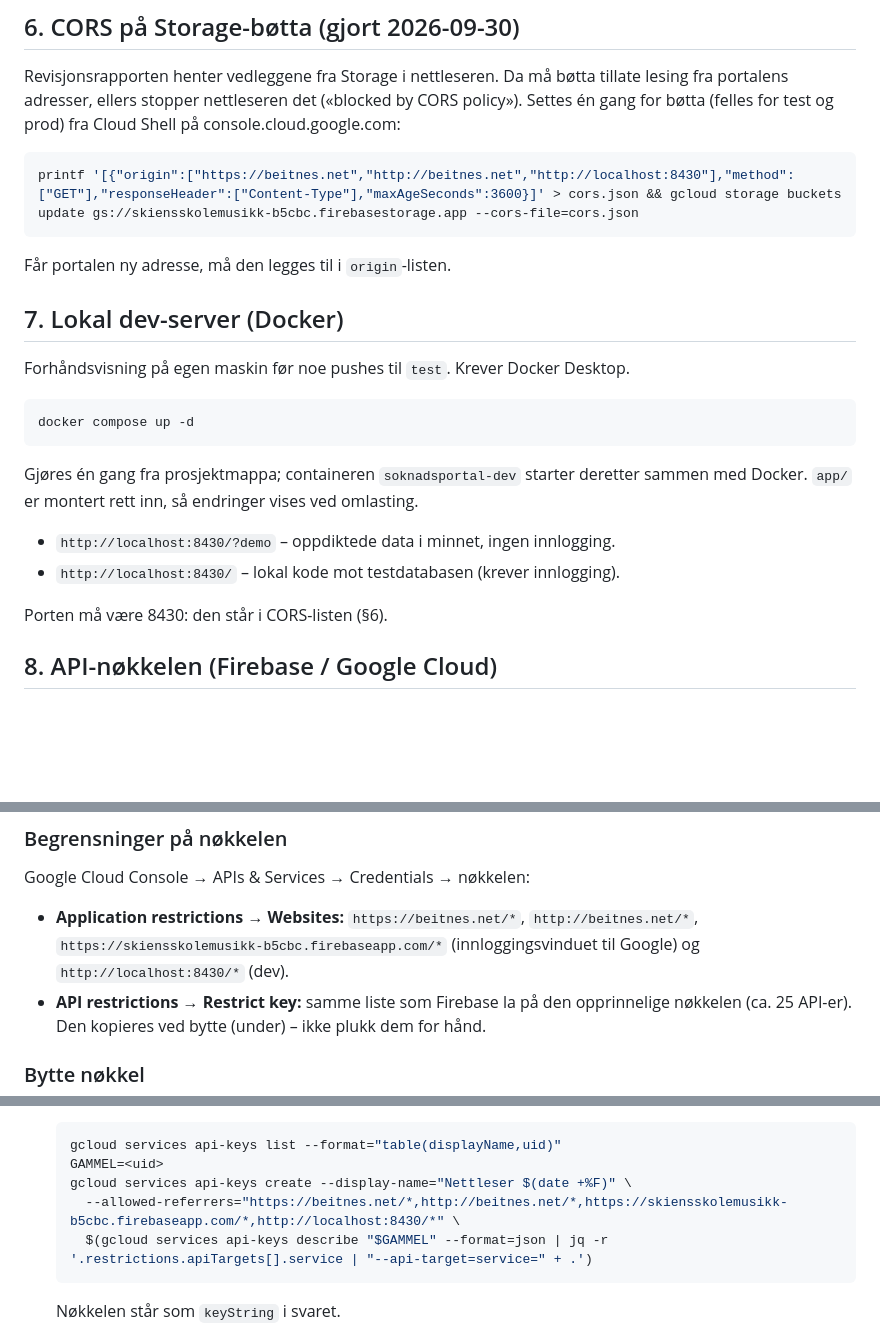
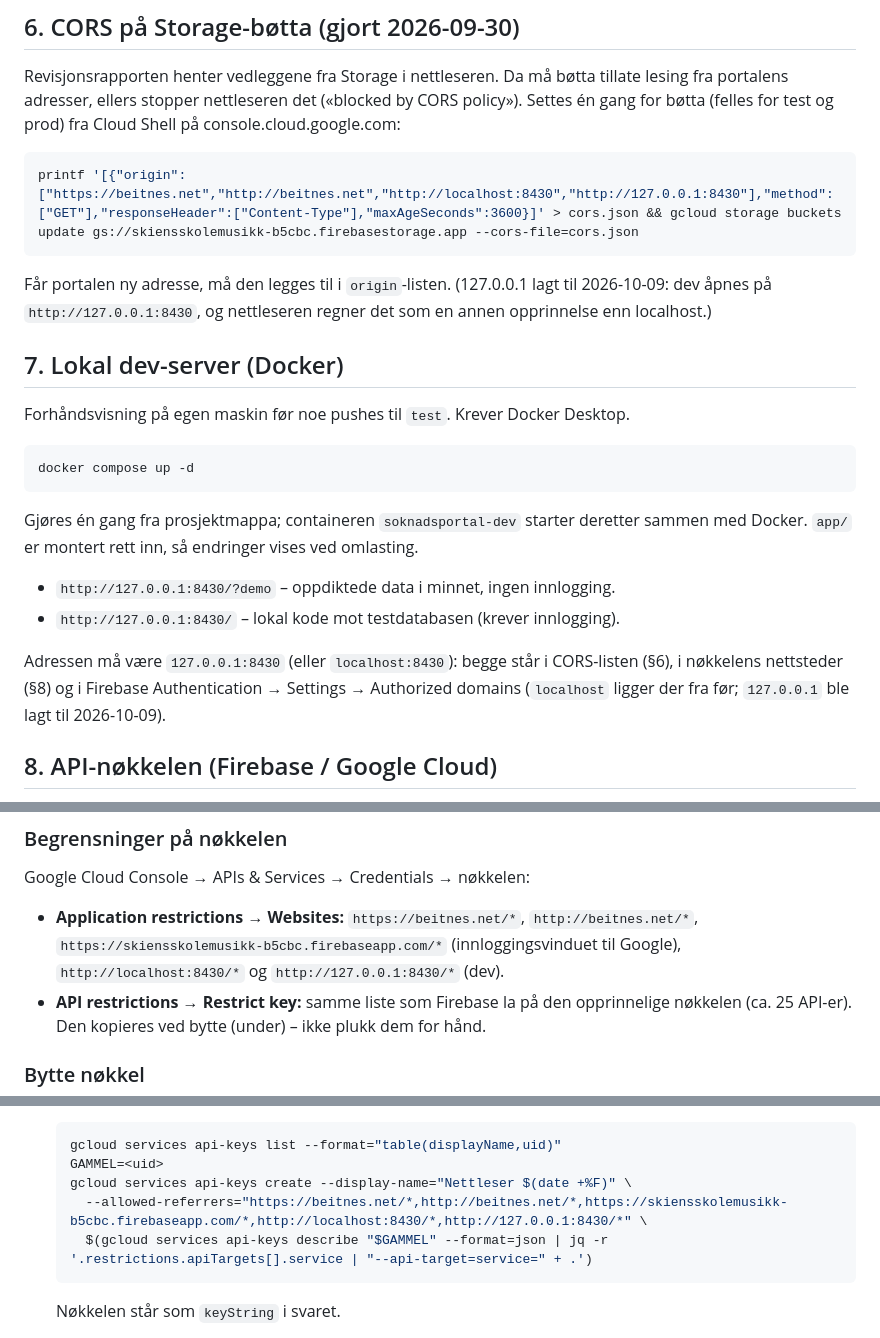
Before and after one commit to bbeitnes/Soknadsportal, a Markdown page: OPPSETT.md, 3 parts joined by grey strips. GitHub-like rendering; blank space fills up the shorter version.

Commit message:
OPPSETT: 127.0.0.1:8430 i CORS, nøkkelens nettsteder og autoriserte domener
Co-Authored-By: Claude Fable 5.1 <noreply@anthropic.com>

````diff
--- a/OPPSETT.md
+++ b/OPPSETT.md
@@ -151,10 +151,12 @@ det («blocked by CORS policy»). Settes én gang for bøtta (felles for test
 og prod) fra Cloud Shell på console.cloud.google.com:
 
 ```bash
-printf '[{"origin":["https://beitnes.net","http://beitnes.net","http://localhost:8430"],"method":["GET"],"responseHeader":["Content-Type"],"maxAgeSeconds":3600}]' > cors.json && gcloud storage buckets update gs://skiensskolemusikk-b5cbc.firebasestorage.app --cors-file=cors.json
+printf '[{"origin":["https://beitnes.net","http://beitnes.net","http://localhost:8430","http://127.0.0.1:8430"],"method":["GET"],"responseHeader":["Content-Type"],"maxAgeSeconds":3600}]' > cors.json && gcloud storage buckets update gs://skiensskolemusikk-b5cbc.firebasestorage.app --cors-file=cors.json
 ```
 
-Får portalen ny adresse, må den legges til i `origin`-listen.
+Får portalen ny adresse, må den legges til i `origin`-listen. (127.0.0.1 lagt til 2026-10-09:
+dev åpnes på `http://127.0.0.1:8430`, og nettleseren regner det som en annen opprinnelse enn
+localhost.)
 
 ## 7. Lokal dev-server (Docker)
 Forhåndsvisning på egen maskin før noe pushes til `test`. Krever Docker Desktop.
@@ -166,10 +168,12 @@ docker compose up -d
 Gjøres én gang fra prosjektmappa; containeren `soknadsportal-dev` starter
 deretter sammen med Docker. `app/` er montert rett inn, så endringer vises ved
 omlasting.
-- `http://localhost:8430/?demo` – oppdiktede data i minnet, ingen innlogging.
-- `http://localhost:8430/` – lokal kode mot testdatabasen (krever innlogging).
+- `http://127.0.0.1:8430/?demo` – oppdiktede data i minnet, ingen innlogging.
+- `http://127.0.0.1:8430/` – lokal kode mot testdatabasen (krever innlogging).
 
-Porten må være 8430: den står i CORS-listen (§6).
+Adressen må være `127.0.0.1:8430` (eller `localhost:8430`): begge står i CORS-listen (§6), i
+nøkkelens nettsteder (§8) og i Firebase Authentication → Settings → Authorized domains
+(`localhost` ligger der fra før; `127.0.0.1` ble lagt til 2026-10-09).
 
 ## 8. API-nøkkelen (Firebase / Google Cloud)
 Nøkkelen ligger ikke i repoet (det er offentlig). `app/config/firebase-config.js` henter den
@@ -185,8 +189,8 @@ begrensningene på nøkkelen og `firestore.rules` – ikke at den er skjult.
 ### Begrensninger på nøkkelen
 Google Cloud Console → APIs & Services → Credentials → nøkkelen:
 - **Application restrictions → Websites:** `https://beitnes.net/*`, `http://beitnes.net/*`,
-  `https://skiensskolemusikk-b5cbc.firebaseapp.com/*` (innloggingsvinduet til Google) og
-  `http://localhost:8430/*` (dev).
+  `https://skiensskolemusikk-b5cbc.firebaseapp.com/*` (innloggingsvinduet til Google),
+  `http://localhost:8430/*` og `http://127.0.0.1:8430/*` (dev).
 - **API restrictions → Restrict key:** samme liste som Firebase la på den opprinnelige
   nøkkelen (ca. 25 API-er). Den kopieres ved bytte (under) – ikke plukk dem for hånd.
 
@@ -204,7 +208,7 @@ nye før den gamle slettes.
    gcloud services api-keys list --format="table(displayName,uid)"
    GAMMEL=<uid>
    gcloud services api-keys create --display-name="Nettleser $(date +%F)" \
-     --allowed-referrers="https://beitnes.net/*,http://beitnes.net/*,https://skiensskolemusikk-b5cbc.firebaseapp.com/*,http://localhost:8430/*" \
+     --allowed-referrers="https://beitnes.net/*,http://beitnes.net/*,https://skiensskolemusikk-b5cbc.firebaseapp.com/*,http://localhost:8430/*,http://127.0.0.1:8430/*" \
      $(gcloud services api-keys describe "$GAMMEL" --format=json | jq -r '.restrictions.apiTargets[].service | "--api-target=service=" + .')
    ```
    Nøkkelen står som `keyString` i svaret.
````
